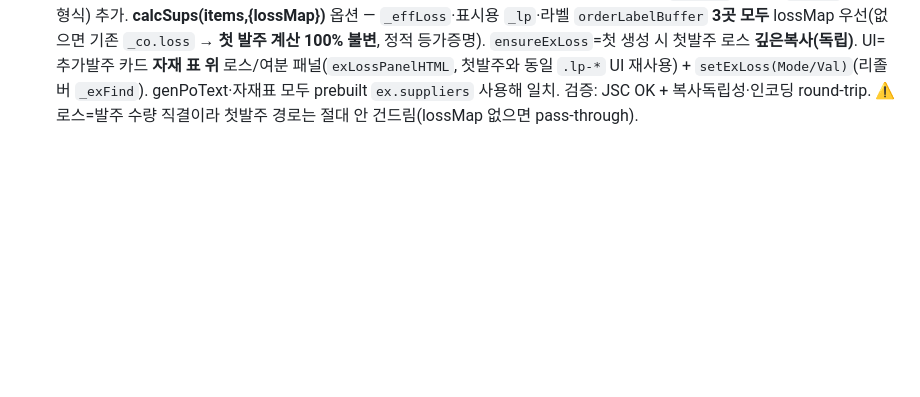
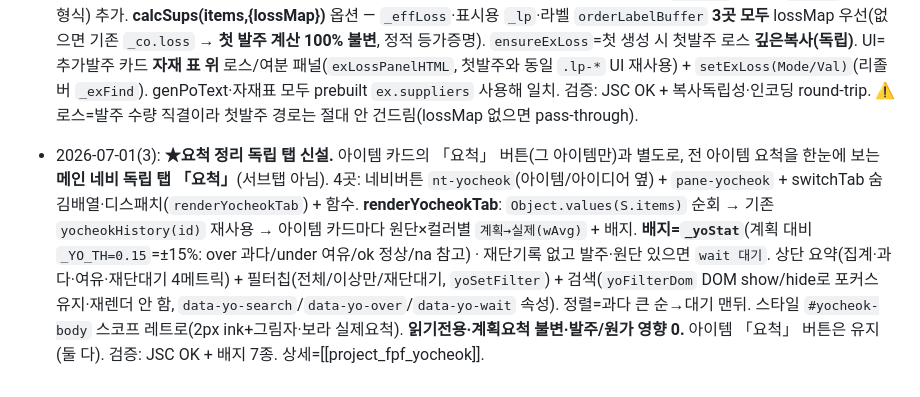
Before and after one commit to subak805-netizen/fpf-manager, a Markdown page: DESIGN_GUIDE.md, the part around the change. Rendered like a GitHub page; blank space fills up the shorter version.

Commit message:
docs: DESIGN_GUIDE 요척 정리 독립 탭 (2026-07-01)

```diff
--- a/DESIGN_GUIDE.md
+++ b/DESIGN_GUIDE.md
@@ -407,3 +407,5 @@
 - 2026-07-01: **★작지 자수 위치표 개선 + 봉제 지시서 연동.** ①**tpPosHTML 재구조**(자수/나염 공용): 기존 「위치(기준점)·크기」 2줄 고정 → `posRows=[{label,seam('out'/'in'),tol,vals:{size}}]` 배열. 컬럼 순서 **항목(라벨 직접입력 tpInpL) | 기준(시접빼고/시접포함 토글 `tp-seam`, out=초록/in=노랑) | 편차(맨 앞, `.d`) | 사이즈들 | ×삭제**. `＋항목`(tpAddRow)·×(tpDelRow)은 `tp-editonly`(인쇄 숨김), 값·기준·편차는 인쇄됨. 기존 `pos`/`size` 객체는 첫 두 줄 vals로 **1회 자동 이관**(Object.assign 복사, 첫 편집 시 저장). 신규 `tpPosSeam(pfx,ri)` 토글. ②**연동①(치수 밑 자수 위치·크기)**: `tpEmbSpecLinkHTML(it)`를 `tpSpecSecHTML` 끝에 append → 치수표 있는 4패널(cut/sew/cs/spat) 전부 밑에 **읽기전용 보라 블록**. 게이트=**값이 실제 있는 행만**(`vals` 비어있으면 안 뜸 — 기본 라벨만 이관된 케이스 방지). posRows 없으면 옛 pos/size 폴백. ③**연동②(스와치 위 자수실컬러)**: `tpSwatchAttachHTML`가 `tpItem().techpack.emb.color`를 읽어 헤더행-이미지행 사이에 `tp-thread` 행 삽입(컬러별 「자수실 …」). 자수실 하나도 없으면 행 자체 생략. **자수 없으면 ①②다 안 떠서 기존 지시서와 100% 동일.** CSS `#tp-modal .tp-wrap` 스코프에 `.tp-seam`/`.tp-rx`/`.tp-emblink`/`.tp-seamtag`/`.tp-thread` 추가. 발주/원가 숫자 무관(작지 표시 전용). 검증: JSC SYNTAX OK + 로직 단위테스트 7종(이관·값필터·빈값숨김·시접토글·자수실 유무일부). ⚠️ preview 서버(8756=404, 8757=url무시)로 라이브 브라우저 렌더 스모크는 막힘 → 정적검증으로 대체. ⚠️ **나염 위치표도 tpPosHTML 공용이라 같이 바뀜**(연동은 자수만).
 
 - 2026-07-01(2): **★추가발주 수량단위 버그픽스 + 추가분 로스 따로 설정.** ①**버그**: `setPoTrimRound`이 `S.orders[oid]`만 조회 → 추가발주(가상오더 `_poExtraOrders`)를 못 찾고 조용히 return. `poResolveOrder`(chips 핸들러와 동일 리졸버)로 교체. ②**추가분 로스**(신규): 추가발주는 calcSups 주문매칭 실패로 지금껏 자재 기본 buffer만 먹었음. `ex.loss`(첫발주 `o.loss`와 동일 형식) 추가. **calcSups(items,{lossMap})** 옵션 — `_effLoss`·표시용 `_lp`·라벨 `orderLabelBuffer` **3곳 모두** lossMap 우선(없으면 기존 `_co.loss` → **첫 발주 계산 100% 불변**, 정적 등가증명). `ensureExLoss`=첫 생성 시 첫발주 로스 **깊은복사(독립)**. UI=추가발주 카드 **자재 표 위** 로스/여분 패널(`exLossPanelHTML`, 첫발주와 동일 `.lp-*` UI 재사용) + `setExLoss(Mode/Val)`(리졸버 `_exFind`). genPoText·자재표 모두 prebuilt `ex.suppliers` 사용해 일치. 검증: JSC OK + 복사독립성·인코딩 round-trip. ⚠️ 로스=발주 수량 직결이라 첫발주 경로는 절대 안 건드림(lossMap 없으면 pass-through).
+
+- 2026-07-01(3): **★요척 정리 독립 탭 신설.** 아이템 카드의 「요척」 버튼(그 아이템만)과 별도로, 전 아이템 요척을 한눈에 보는 **메인 네비 독립 탭 「요척」**(서브탭 아님). 4곳: 네비버튼 `nt-yocheok`(아이템/아이디어 옆) + `pane-yocheok` + switchTab 숨김배열·디스패치(`renderYocheokTab`) + 함수. **renderYocheokTab**: `Object.values(S.items)` 순회 → 기존 `yocheokHistory(id)` 재사용 → 아이템 카드마다 원단×컬러별 `계획→실제(wAvg)` + 배지. **배지=`_yoStat`**(계획 대비 `_YO_TH=0.15`=±15%: over 과다/under 여유/ok 정상/na 참고) · 재단기록 없고 발주·원단 있으면 `wait 대기`. 상단 요약(집계·과다·여유·재단대기 4메트릭) + 필터칩(전체/이상만/재단대기, `yoSetFilter`) + 검색(`yoFilterDom` DOM show/hide로 포커스 유지·재렌더 안 함, `data-yo-search`/`data-yo-over`/`data-yo-wait` 속성). 정렬=과다 큰 순→대기 맨뒤. 스타일 `#yocheok-body` 스코프 레트로(2px ink+그림자·보라 실제요척). **읽기전용·계획요척 불변·발주/원가 영향 0.** 아이템 「요척」 버튼은 유지(둘 다). 검증: JSC OK + 배지 7종. 상세=[[project_fpf_yocheok]].
```
